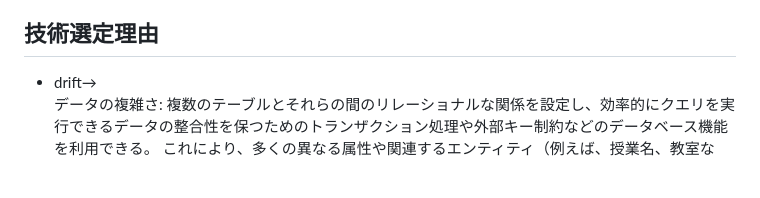
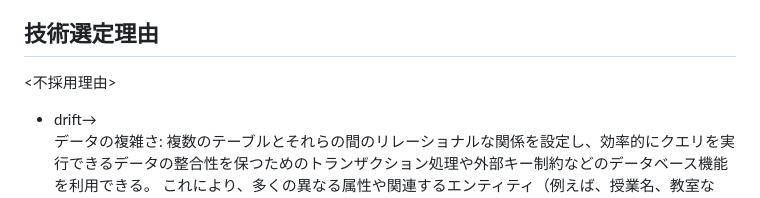
Before and after one commit to hashimo000/schedule_app, a Markdown page: README.md, the part around the change. Drawn GitHub-style; blank space fills up the shorter version.

```diff
--- a/README.md
+++ b/README.md
@@ -21,6 +21,7 @@
 - Riverpod
 
 ## 技術選定理由
+<不採用理由>
 - drift→
 データの複雑さ: 複数のテーブルとそれらの間のリレーショナルな関係を設定し、効率的にクエリを実行できるデータの整合性を保つためのトランザクション処理や外部キー制約などのデータベース機能を利用できる。
 これにより、多くの異なる属性や関連するエンティティ（例えば、授業名、教室など）を持つアプリケーションのニーズに応えることができるから。
```
